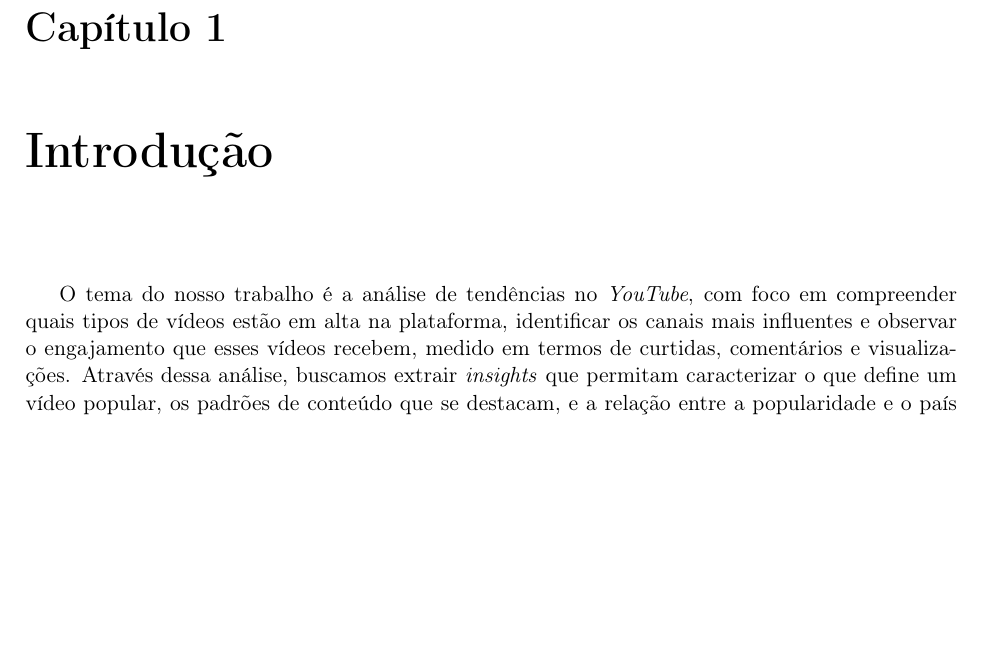
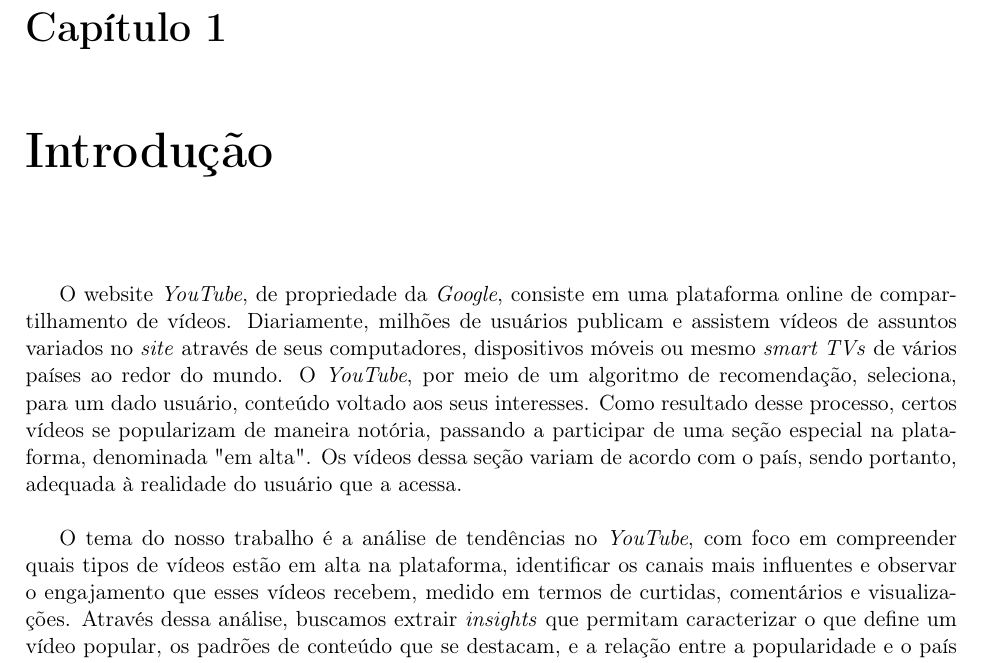
Before and after one commit to joaovictorlopezpereira/YouTube-Scraper-DataBank, a LaTeX document (Report/report.tex, which reads Report/document.tex): part of page 3 of 27, cut so that both start at the same text, the shorter picture padded with empty space. Compiled offline with pdfLaTeX.

Commit message:
Write introductory paragraph explaining YouTube
As well as what "trending" means for the rest of the document

```diff
--- a/Report/document.tex
+++ b/Report/document.tex
@@ -1,4 +1,11 @@
 \chapter{Introdução}
+
+  O website \nonport{YouTube}, de propriedade da \nonport{Google}, consiste em uma plataforma online de compartilhamento de vídeos.
+  Diariamente, milhões de usuários publicam e assistem vídeos de assuntos variados no \nonport{site} através de seus computadores,
+  dispositivos móveis ou mesmo \nonport{smart TVs} de vários países ao redor do mundo. O \nonport{YouTube}, por meio de um
+  algoritmo de recomendação, seleciona, para um dado usuário, conteúdo voltado aos seus interesses. Como resultado desse processo,
+  certos vídeos se popularizam de maneira notória, passando a participar de uma seção especial na plataforma, denominada "em alta".
+  Os vídeos dessa seção variam de acordo com o país, sendo portanto, adequada à realidade do usuário que a acessa.
 
   O tema do nosso trabalho é a análise de tendências no \nonport{YouTube}, com foco em compreender quais tipos de vídeos estão em alta na plataforma, identificar os canais mais influentes e observar o engajamento que esses vídeos recebem, medido em termos de curtidas, comentários e visualizações. Através dessa análise, buscamos extrair \nonport{insights} que permitam caracterizar o que define um vídeo popular, os padrões de conteúdo que se destacam, e a relação entre a popularidade e o país de origem dos vídeos. Para isso, estamos nos guiando através das seguintes principais questões: ``Quais categorias de vídeos estão em alta?'', ``Quais tipos de canais produzem o conteúdo mais relevante e visualizado?'', ``Como as tendências variam de acordo com as regiões?'' e ``Qual a relação entre quantidade de comentários e \nonport{likes} e a classificação de um vídeo?''. Essas perguntas, além de norteadoras, nos motivaram a escolher esse tema. Por meio desta análise, buscamos não apenas identificar padrões regionais e globais, mas também entender como os algoritmos da plataforma podem influenciar o comportamento do público e o sucesso de certos tipos de conteúdo.
 
```
